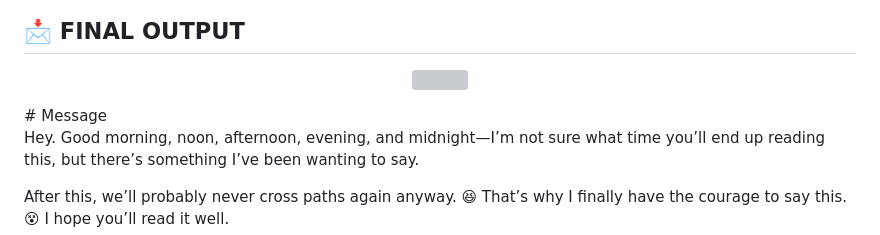
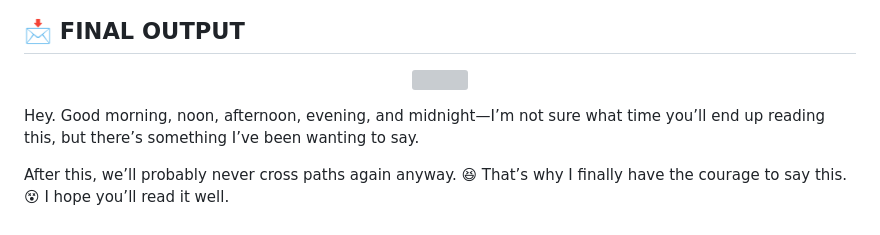
Before and after one commit to Kim1826/something-ive-been-meaning-to-tell-you, a Markdown page: README.md, the part around the change. GitHub-like rendering; grey boxes are pictures that could not be loaded.

```diff
--- a/README.md
+++ b/README.md
@@ -10,7 +10,6 @@
 <p align="center">
   <img src="https://readme-typing-svg.herokuapp.com?color=F75C7E&center=true&vCenter=true&lines=Hey...;I+have+something+to+tell+you...;Please+read+until+the+end" />
 </p>
-# Message
 
 Hey. Good morning, noon, afternoon, evening, and midnight—I’m not sure what time you’ll end up reading this, but there’s something I’ve been wanting to say.
 
```
